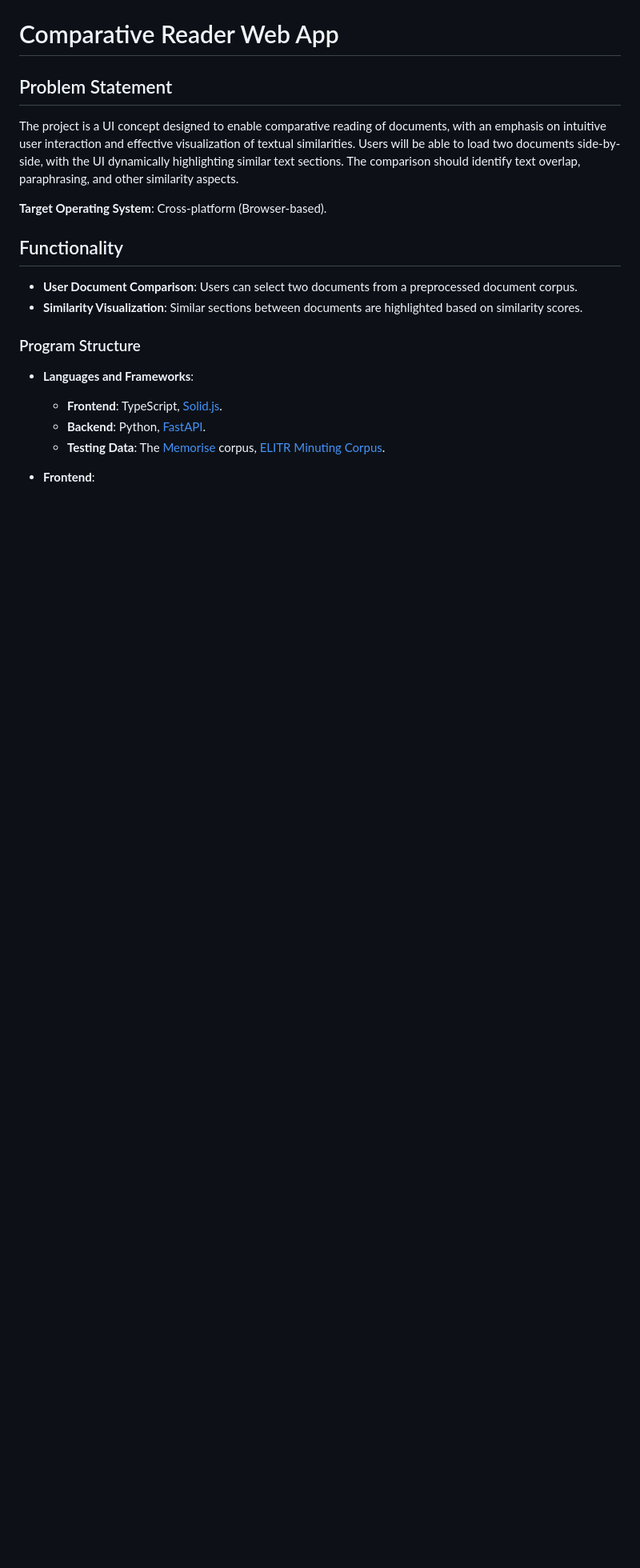
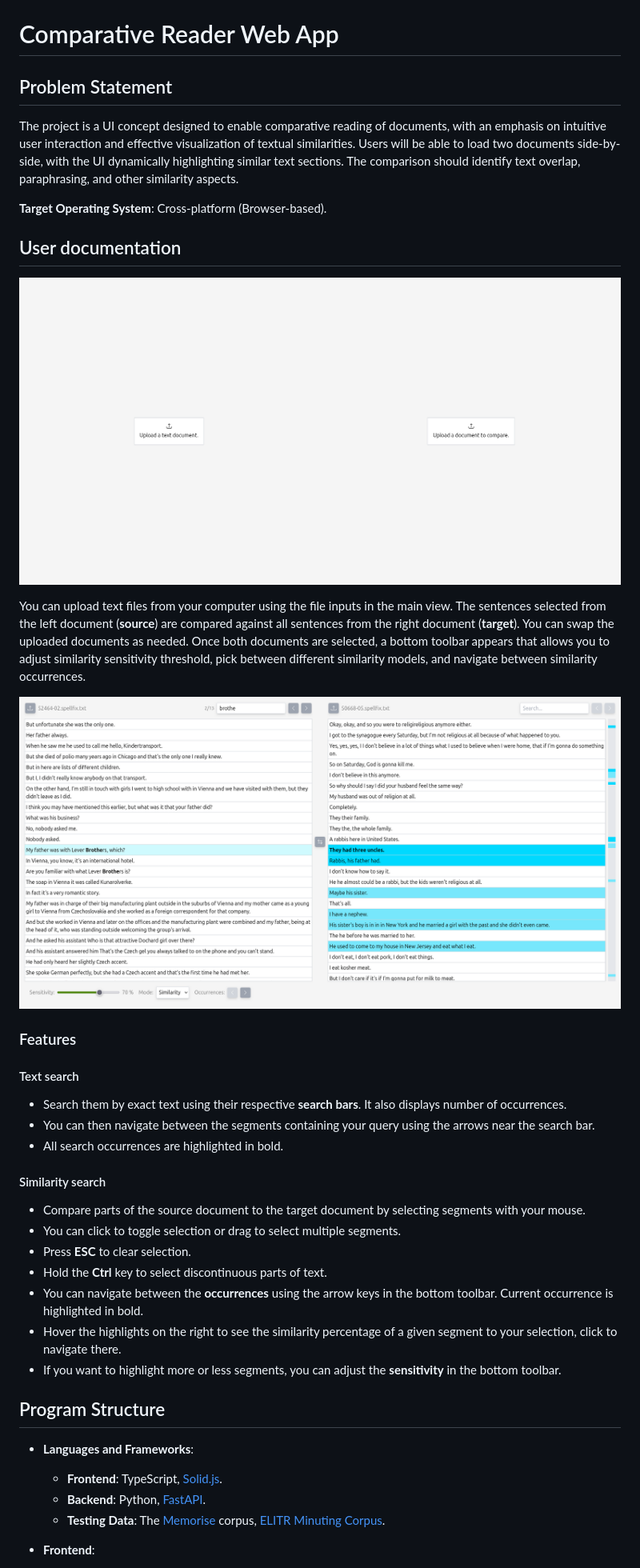
Before and after one commit to filtsova-maria/comparative-reader, a Markdown page: README.md, the part around one of its changes. Shown at 80% size. GitHub-like rendering; pictures changed too: screenshots/1.png (added), screenshots/2.png (added); blank space fills up the shorter version.

Commit message:
docs: update documentation

```diff
--- a/README.md
+++ b/README.md
@@ -6,12 +6,31 @@ The project is a UI concept designed to enable comparative reading of documents,
 
 **Target Operating System**: Cross-platform (Browser-based).
 
-## Functionality
+## User documentation
 
-- **User Document Comparison**: Users can select two documents from a preprocessed document corpus.
-- **Similarity Visualization**: Similar sections between documents are highlighted based on similarity scores.
+![app screenshot](./screenshots/1.png)
 
-### Program Structure
+You can upload text files from your computer using the file inputs in the main view. The sentences selected from the left document (**source**) are compared against all sentences from the right document (**target**). You can swap the uploaded documents as needed. Once both documents are selected, a bottom toolbar appears that allows you to adjust similarity sensitivity threshold, pick between different similarity models, and navigate between similarity occurrences.
+
+![app screenshot](./screenshots/2.png)
+
+### Features
+
+#### Text search
+- Search them by exact text using their respective **search bars**. It also displays number of occurrences.
+- You can then navigate between the segments containing your query using the arrows near the search bar.
+- All search occurrences are highlighted in bold.
+
+#### Similarity search
+- Compare parts of the source document to the target document by selecting segments with your mouse.
+- You can click to toggle selection or drag to select multiple segments.
+- Press **ESC** to clear selection.
+- Hold the **Ctrl** key to select discontinuous parts of text.
+- You can navigate between the **occurrences** using the arrow keys in the bottom toolbar. Current occurrence is highlighted in bold.
+- Hover the highlights on the right to see the similarity percentage of a given segment to your selection, click to navigate there.
+- If you want to highlight more or less segments, you can adjust the **sensitivity** in the bottom toolbar.
+
+## Program Structure
 
 - **Languages and Frameworks**:
   - **Frontend**: TypeScript, [Solid.js](https://www.solidjs.com/).
```
Also changed, not shown: other parts of README.md (+14 -5 lines), frontend/README.md (+3 -7 lines), 2 other files.
